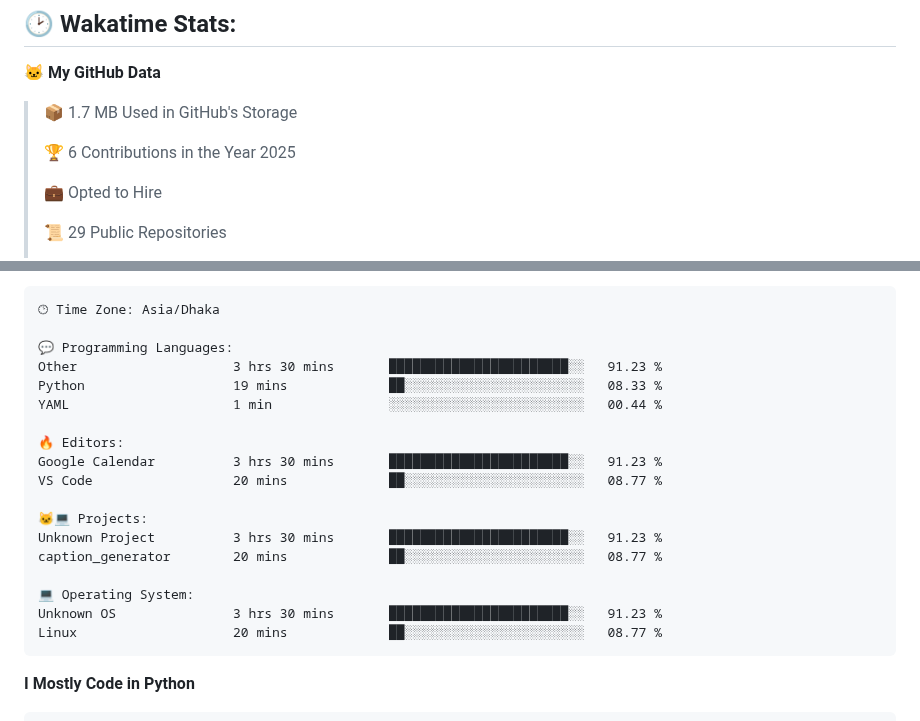
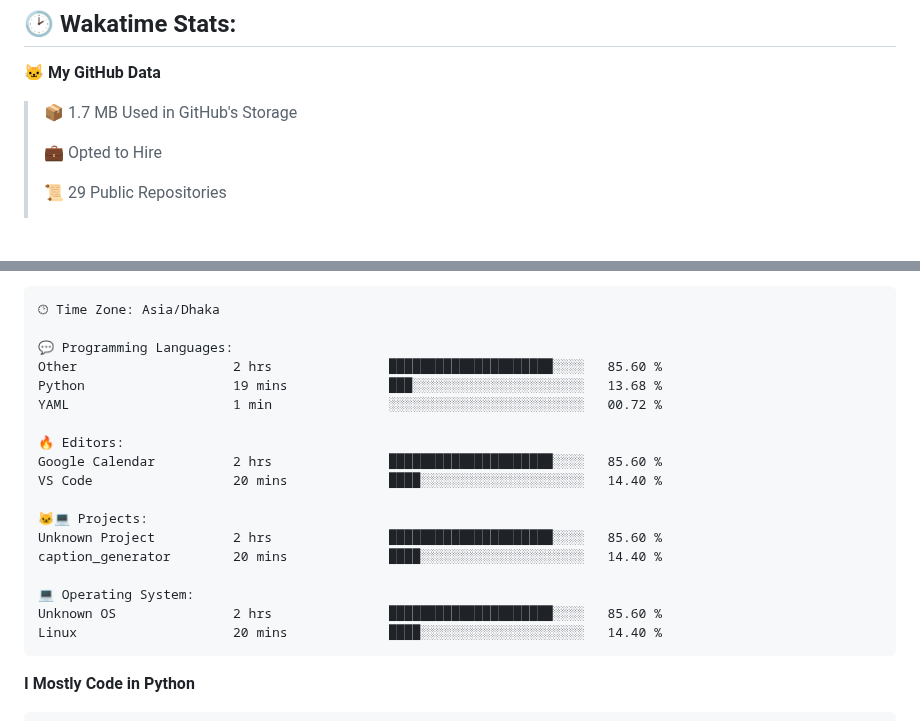
Before and after one commit to mirsazzathossain/mirsazzathossain, a Markdown page: README.md, 2 parts joined by grey strips. Rendered like a GitHub page; blank space fills up the shorter version.

Commit message:
Updated with Dev Metrics

````diff
--- a/README.md
+++ b/README.md
@@ -147,8 +147,6 @@ Feel free to reach out to discuss **ideas** or ask research-related questions
 
 > 📦 1.7 MB Used in GitHub's Storage
  >
-> 🏆 6 Contributions in the Year 2025
- >
 > 💼 Opted to Hire
  >
 > 📜 29 Public Repositories
@@ -182,21 +180,21 @@ Sunday                   1119 commits        ███░░░░░░░░
 🕑︎ Time Zone: Asia/Dhaka
 
 💬 Programming Languages:
-Other                    3 hrs 30 mins       ███████████████████████░░   91.23 %
-Python                   19 mins             ██░░░░░░░░░░░░░░░░░░░░░░░   08.33 %
-YAML                     1 min               ░░░░░░░░░░░░░░░░░░░░░░░░░   00.44 %
+Other                    2 hrs               █████████████████████░░░░   85.60 %
+Python                   19 mins             ███░░░░░░░░░░░░░░░░░░░░░░   13.68 %
+YAML                     1 min               ░░░░░░░░░░░░░░░░░░░░░░░░░   00.72 %
 
 🔥 Editors:
-Google Calendar          3 hrs 30 mins       ███████████████████████░░   91.23 %
-VS Code                  20 mins             ██░░░░░░░░░░░░░░░░░░░░░░░   08.77 %
+Google Calendar          2 hrs               █████████████████████░░░░   85.60 %
+VS Code                  20 mins             ████░░░░░░░░░░░░░░░░░░░░░   14.40 %
 
 🐱‍💻 Projects:
-Unknown Project          3 hrs 30 mins       ███████████████████████░░   91.23 %
-caption_generator        20 mins             ██░░░░░░░░░░░░░░░░░░░░░░░   08.77 %
+Unknown Project          2 hrs               █████████████████████░░░░   85.60 %
+caption_generator        20 mins             ████░░░░░░░░░░░░░░░░░░░░░   14.40 %
 
 💻 Operating System:
-Unknown OS               3 hrs 30 mins       ███████████████████████░░   91.23 %
-Linux                    20 mins             ██░░░░░░░░░░░░░░░░░░░░░░░   08.77 %
+Unknown OS               2 hrs               █████████████████████░░░░   85.60 %
+Linux                    20 mins             ████░░░░░░░░░░░░░░░░░░░░░   14.40 %
 ```
 
 **I Mostly Code in Python**
````
